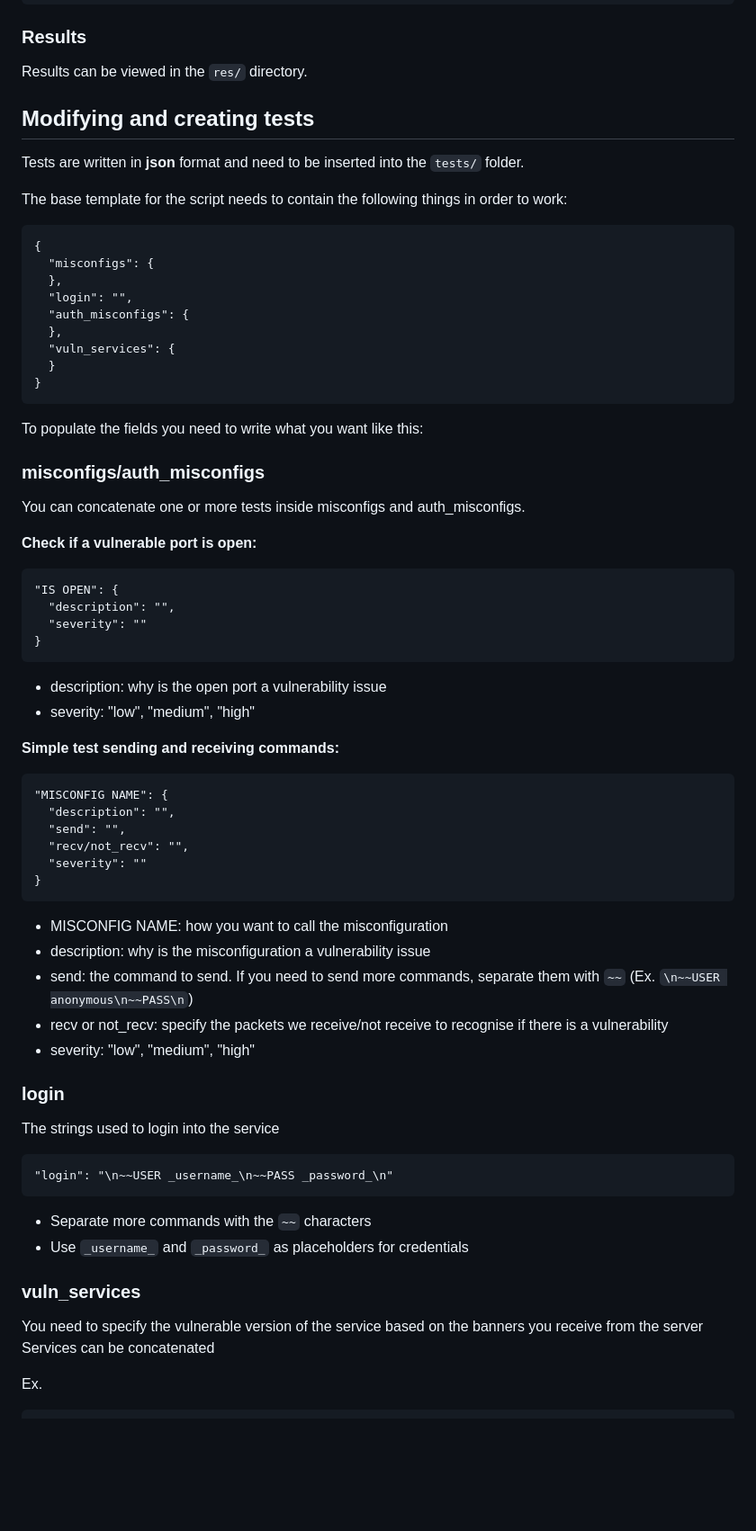
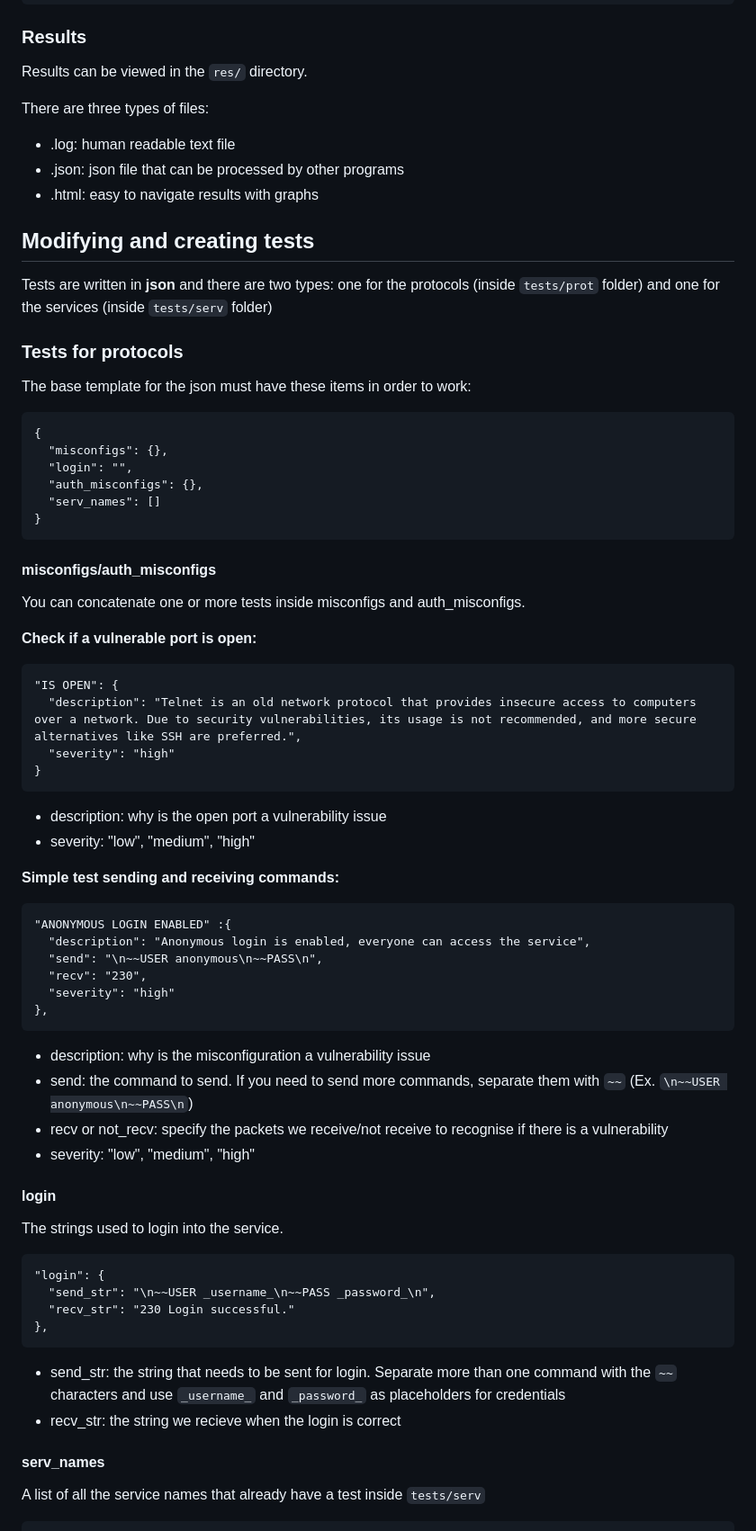
Before and after one commit to Veronica-Falgiani/Network-Protocol-Verification-Agent, a Markdown page: README.md, the part around one of its changes. Shown at 90% size. GitHub-like rendering; blank space fills up the shorter version.

````diff
--- a/README.md
+++ b/README.md
@@ -62,34 +62,36 @@ options:
 
 Results can be viewed in the `res/` directory.
 
+There are three types of files:
+- .log: human readable text file
+- .json: json file that can be processed by other programs
+- .html: easy to navigate results with graphs
+
 ## Modifying and creating tests
 
-Tests are written in __json__ format and need to be inserted into the `tests/` folder.
+Tests are written in __json__ and there are two types: one for the protocols (inside `tests/prot` folder) and one for the services (inside `tests/serv` folder)
 
-The base template for the script needs to contain the following things in order to work:
+### Tests for protocols
+
+The base template for the json must have these items in order to work:
 ```
 {
-  "misconfigs": {
-  },
+  "misconfigs": {},
   "login": "",
-  "auth_misconfigs": {
-  },
-  "vuln_services": {
-  }
+  "auth_misconfigs": {},
+  "serv_names": []
 }
 ```
 
-To populate the fields you need to write what you want like this:
-
-### misconfigs/auth_misconfigs
+#### misconfigs/auth_misconfigs
 
 You can concatenate one or more tests inside misconfigs and auth_misconfigs.
 
 **Check if a vulnerable port is open:**
 ```
 "IS OPEN": {
-  "description": "",
-  "severity": ""
+  "description": "Telnet is an old network protocol that provides insecure access to computers over a network. Due to security vulnerabilities, its usage is not recommended, and more secure alternatives like SSH are preferred.",
+  "severity": "high"
 }
 ```
 
@@ -98,35 +100,35 @@ You can concatenate one or more tests inside misconfigs and auth_misconfigs.
 
 **Simple test sending and receiving commands:**
 ```
-"MISCONFIG NAME": {
-  "description": "",
-  "send": "",
-  "recv/not_recv": "",
-  "severity": ""
-}
+"ANONYMOUS LOGIN ENABLED" :{
+  "description": "Anonymous login is enabled, everyone can access the service",
+  "send": "\n~~USER anonymous\n~~PASS\n",
+  "recv": "230",
+  "severity": "high"
+},
 ```
 
-- MISCONFIG NAME: how you want to call the misconfiguration
 - description: why is the misconfiguration a vulnerability issue
 - send: the command to send. If you need to send more commands, separate them with `~~` (Ex. `\n~~USER anonymous\n~~PASS\n`)
 - recv or not_recv: specify the packets we receive/not receive to recognise if there is a vulnerability
 - severity: "low", "medium", "high"
 
-### login
+#### login
 
-The strings used to login into the service
+The strings used to login into the service.
 
 ```
-"login": "\n~~USER _username_\n~~PASS _password_\n"
+"login": {
+  "send_str": "\n~~USER _username_\n~~PASS _password_\n",
+  "recv_str": "230 Login successful."
+},
 ```
 
-- Separate more commands with the `~~` characters
-- Use `_username_` and `_password_` as placeholders for credentials
+- send_str: the string that needs to be sent for login. Separate more than one command with the `~~` characters and use `_username_` and `_password_` as placeholders for credentials
+- recv_str: the string we recieve when the login is correct
 
-### vuln_services
+#### serv_names
 
-You need to specify the vulnerable version of the service based on the banners you receive from the server
-Services can be concatenated
+A list of all the service names that already have a test inside `tests/serv`
 
-Ex.
 ```
````
Also changed, not shown: other parts of README.md (+26 -6 lines).
